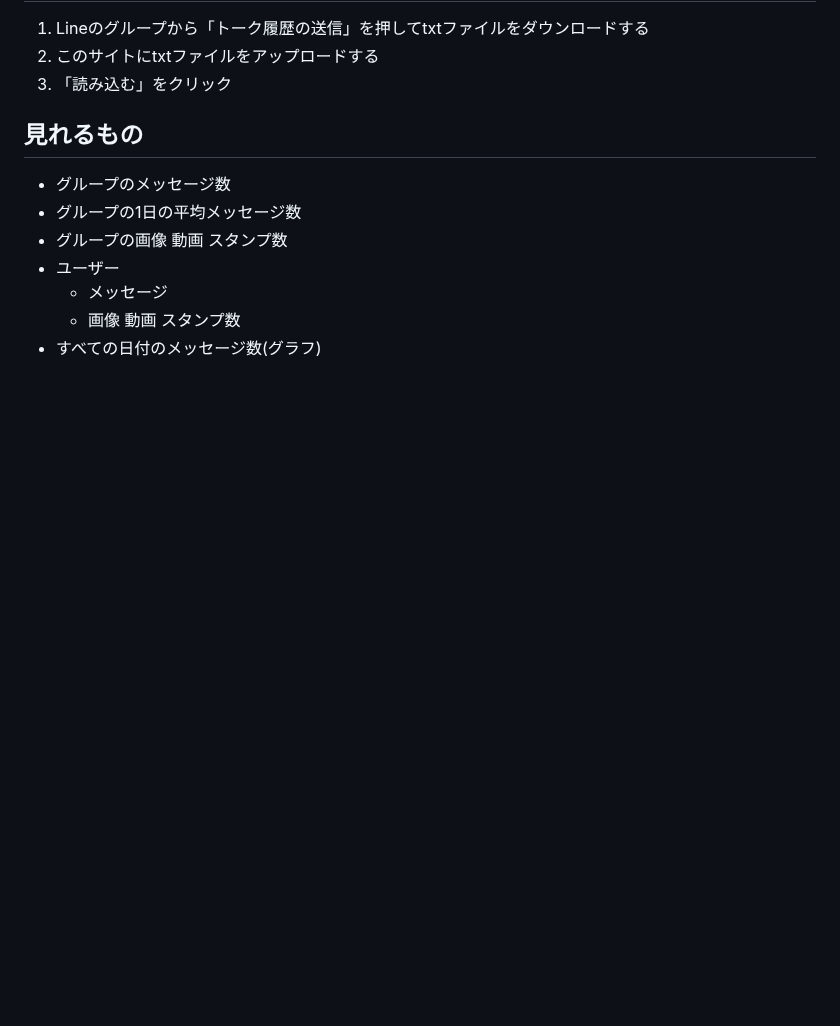
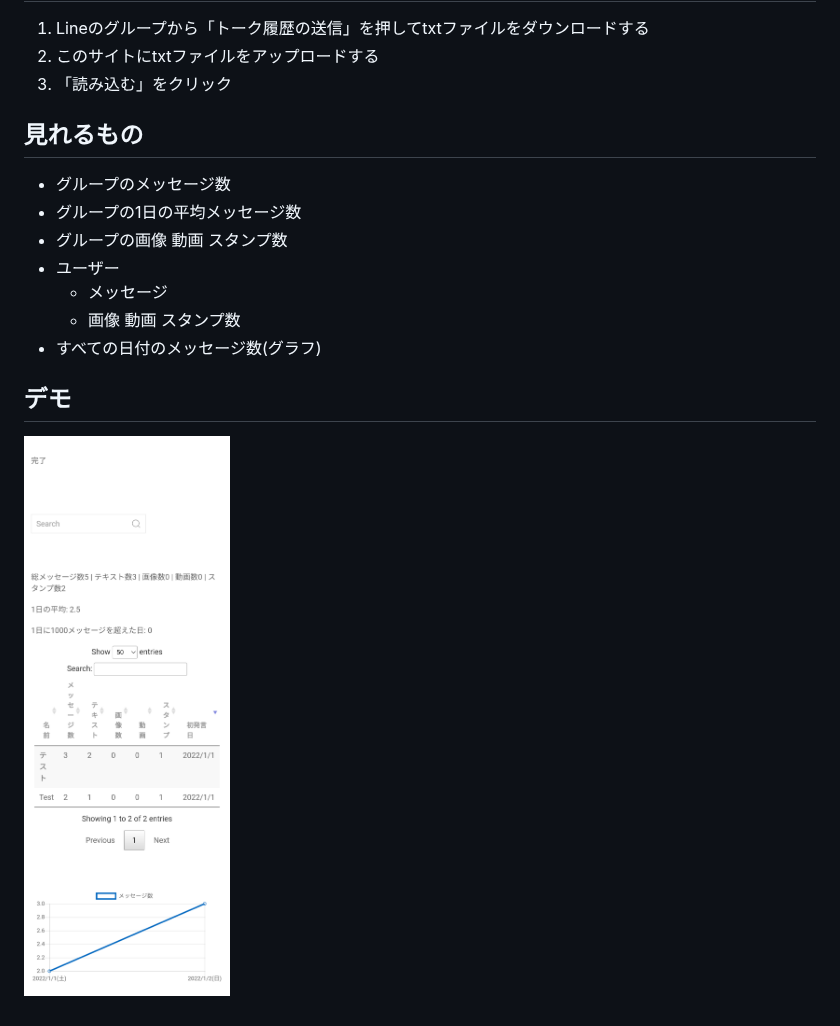
Before and after one commit to HRTK92/LINE-Log-Viewer, a Markdown page: README.md, the part around the change. GitHub-like rendering; pictures changed too: img/demo.png (added); blank space fills up the shorter version.

Commit message:
デモ画像を追加

```diff
--- a/README.md
+++ b/README.md
@@ -16,3 +16,6 @@
   - メッセージ
   - 画像 動画 スタンプ数
 - すべての日付のメッセージ数(グラフ)
+
+## デモ
+![demo](./img/demo.png)
```
